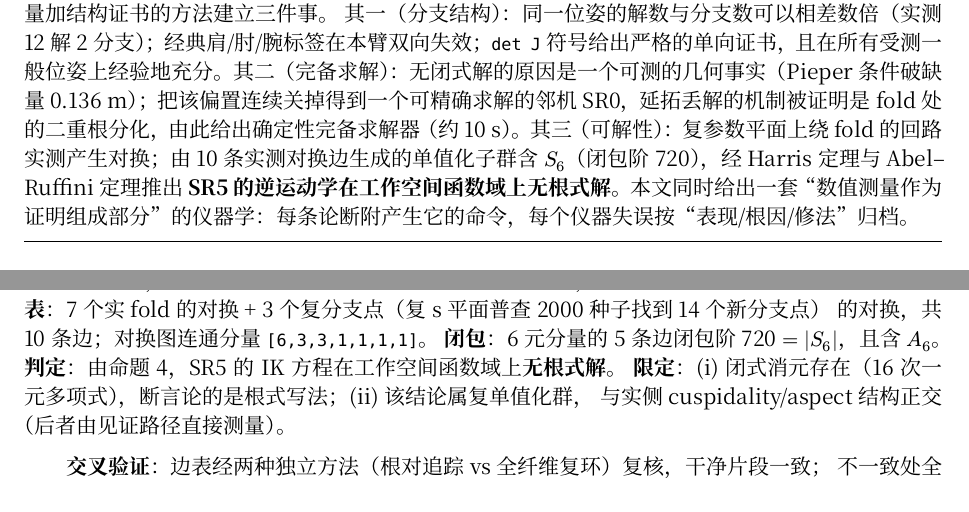
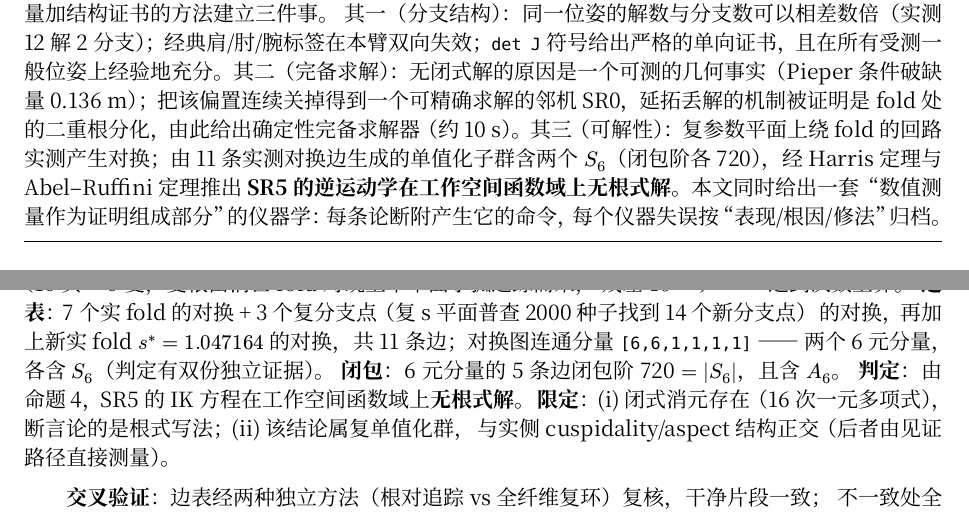
Before and after one commit to yangliangzhu/py_robot_library, a Typst document (study/paper.typ): two parts of pages 1 and 6 of 7, joined at a grey line, cut so that both start at the same text. The pictures show the PDF file study/paper.pdf that the author committed with the source.

Commit message:
study: paper gains the eleventh edge -- the graph is now [6,6,1,1,1,1]
fold s*=1.047164 contributes transposition (5,9) (exp46), merging the {1,5,8} and {9,14,15}
orbits into a second six-element component; both six-element components generate S6, so the
no-radicals verdict now has two independent witnesses.

```diff
--- a/study/paper.typ
+++ b/study/paper.typ
@@ -25,7 +25,7 @@
 
 #block(stroke: (top: 0.5pt, bottom: 0.5pt), inset: (y: 0.8em), width: 100%)[
 *摘要*　六轴串联臂在给定末端位姿下一般有多个逆解，工程上需要回答"两个解是否同一分支"与"如何求全部解"。本文研究一台*无闭式解*的工业臂（珞石 SR5，腕部偏置 0.136 m、轴 2∥3），用数值测量加结构证书的方法建立三件事。
-其一（分支结构）：同一位姿的解数与分支数可以相差数倍（实测 12 解 2 分支）；经典肩/肘/腕标签在本臂双向失效；`det J` 符号给出严格的单向证书，且在所有受测一般位姿上经验地充分。其二（完备求解）：无闭式解的原因是一个可测的几何事实（Pieper 条件破缺量 0.136 m）；把该偏置连续关掉得到一个可精确求解的邻机 SR0，延拓丢解的机制被证明是 fold 处的二重根分化，由此给出确定性完备求解器（约 10 s）。其三（可解性）：复参数平面上绕 fold 的回路实测产生对换；由 10 条实测对换边生成的单值化子群含 $S_6$（闭包阶 720），经 Harris 定理与 Abel–Ruffini 定理推出 *SR5 的逆运动学在工作空间函数域上无根式解*。本文同时给出一套"数值测量作为证明组成部分"的仪器学：每条论断附产生它的命令，每个仪器失误按"表现/根因/修法"归档。
+其一（分支结构）：同一位姿的解数与分支数可以相差数倍（实测 12 解 2 分支）；经典肩/肘/腕标签在本臂双向失效；`det J` 符号给出严格的单向证书，且在所有受测一般位姿上经验地充分。其二（完备求解）：无闭式解的原因是一个可测的几何事实（Pieper 条件破缺量 0.136 m）；把该偏置连续关掉得到一个可精确求解的邻机 SR0，延拓丢解的机制被证明是 fold 处的二重根分化，由此给出确定性完备求解器（约 10 s）。其三（可解性）：复参数平面上绕 fold 的回路实测产生对换；由 11 条实测对换边生成的单值化子群含两个 $S_6$（闭包阶各 720），经 Harris 定理与 Abel–Ruffini 定理推出 *SR5 的逆运动学在工作空间函数域上无根式解*。本文同时给出一套"数值测量作为证明组成部分"的仪器学：每条论断附产生它的命令，每个仪器失误按"表现/根因/修法"归档。
 ]
 
 = 引言
@@ -280,7 +280,8 @@ $tau = (01)(23)$ 生成 $A_5$，闭包阶 10 vs 60）做成回归自测。
 *全纤维*：s=1 处确定性构造 16 根（10 实 + 6 复，复根由消亡 fold 对绕上半平面小弧追踪而来，
 残差 $10^(-15)$）—— 达到次数上界。
 *边表*：7 个实 fold 的对换 + 3 个复分支点（复 s 平面普查 2000 种子找到 14 个新分支点）
-的对换，共 10 条边；对换图连通分量 `[6,3,3,1,1,1,1]`。
+的对换，再加上新实 fold $s^* = 1.047164$ 的对换，共 11 条边；对换图连通分量
+`[6,6,1,1,1,1]` —— 两个 6 元分量，各含 $S_6$（判定有双份独立证据）。
 *闭包*：6 元分量的 5 条边闭包阶 720 $= |S_6|$，且含 $A_6$。
 *判定*：由命题 4，SR5 的 IK 方程在工作空间函数域上*无根式解*。
 *限定*：(i) 闭式消元存在（16 次一元多项式），断言论的是根式写法；(ii) 该结论属复单值化群，
```
Also changed, not shown: study/paper.pdf, study/paper.typ (2 more changed lines).
